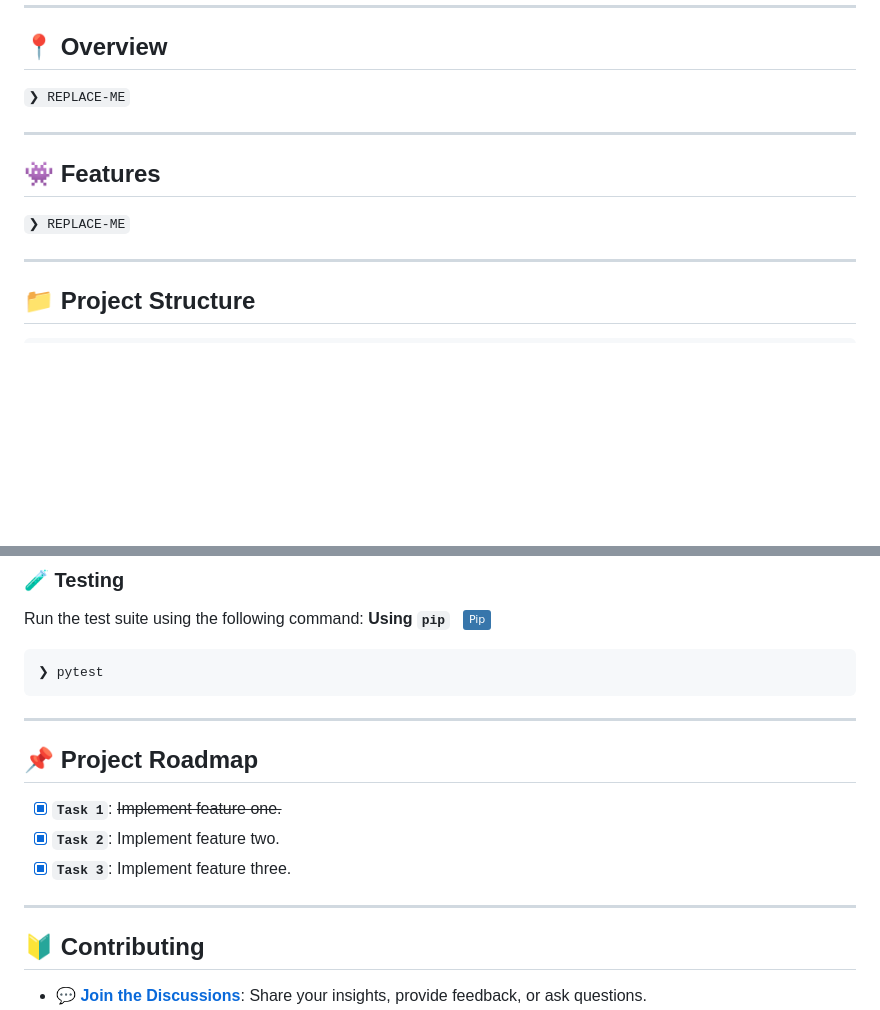
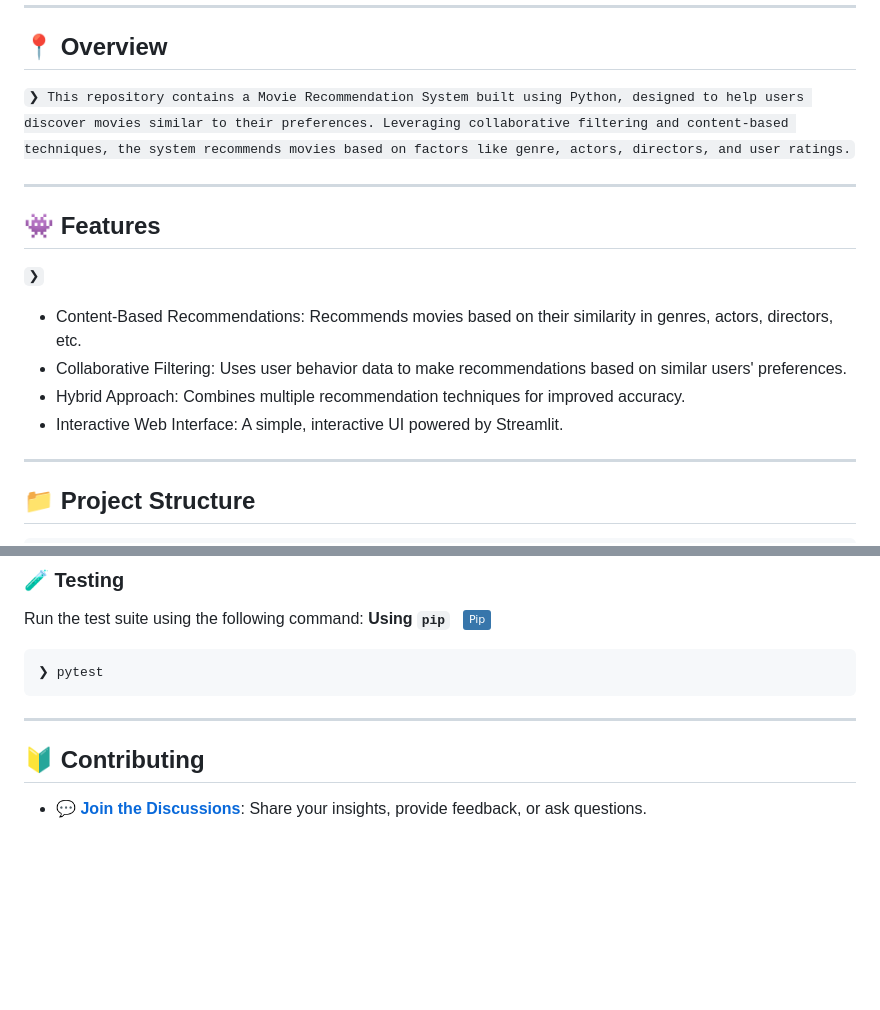
Before and after one commit to Yoyobun1/Movie-recomendation-system, a Markdown page: README.md, 2 parts joined by grey strips. GitHub-like rendering; badges without logos; blank space fills up the shorter version.

```diff
--- a/README.md
+++ b/README.md
@@ -38,13 +37,18 @@
 
 ## 📍 Overview
 
-<code>❯ REPLACE-ME</code>
+<code>❯ This repository contains a Movie Recommendation System built using Python, designed to help users discover movies similar to their preferences. Leveraging collaborative filtering and content-based techniques, the system recommends movies based on factors like genre, actors, directors, and user ratings.</code>
 
 ---
 
 ## 👾 Features
 
-<code>❯ REPLACE-ME</code>
+<code>❯
+- Content-Based Recommendations: Recommends movies based on their similarity in genres, actors, directors, etc.
+- Collaborative Filtering: Uses user behavior data to make recommendations based on similar users' preferences.
+- Hybrid Approach: Combines multiple recommendation techniques for improved accuracy.
+- Interactive Web Interface: A simple, interactive UI powered by Streamlit.
+</code>
 
 ---
 
@@ -162,13 +166,6 @@ Run the test suite using the following command:
 
 
 ---
-## 📌 Project Roadmap
-
-- [X] **`Task 1`**: <strike>Implement feature one.</strike>
-- [X] **`Task 2`**: Implement feature two.
-- [X] **`Task 3`**: Implement feature three.
-
----
 
 ## 🔰 Contributing
 
```
Also changed, not shown: other parts of README.md (+0 -1 lines).
